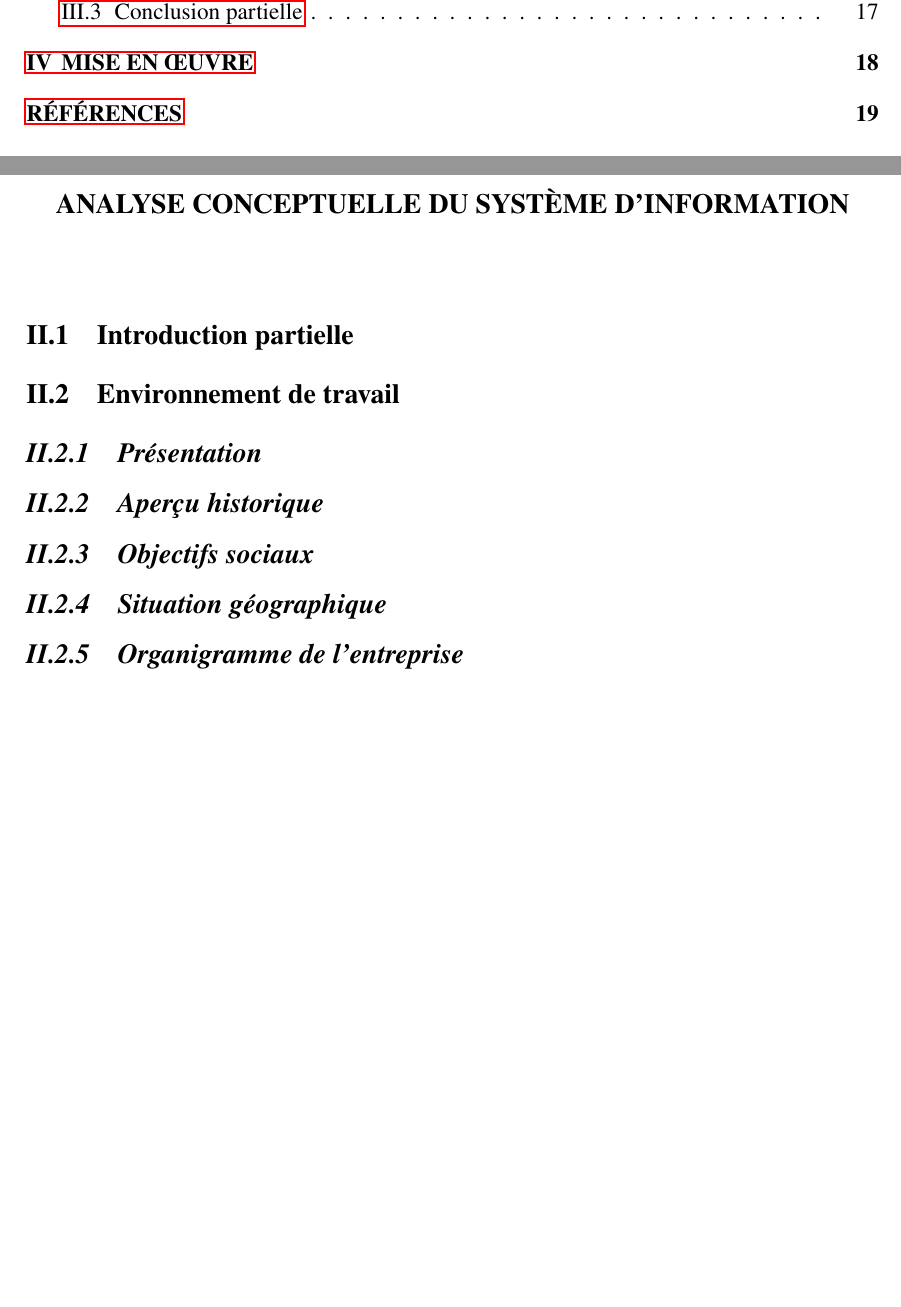
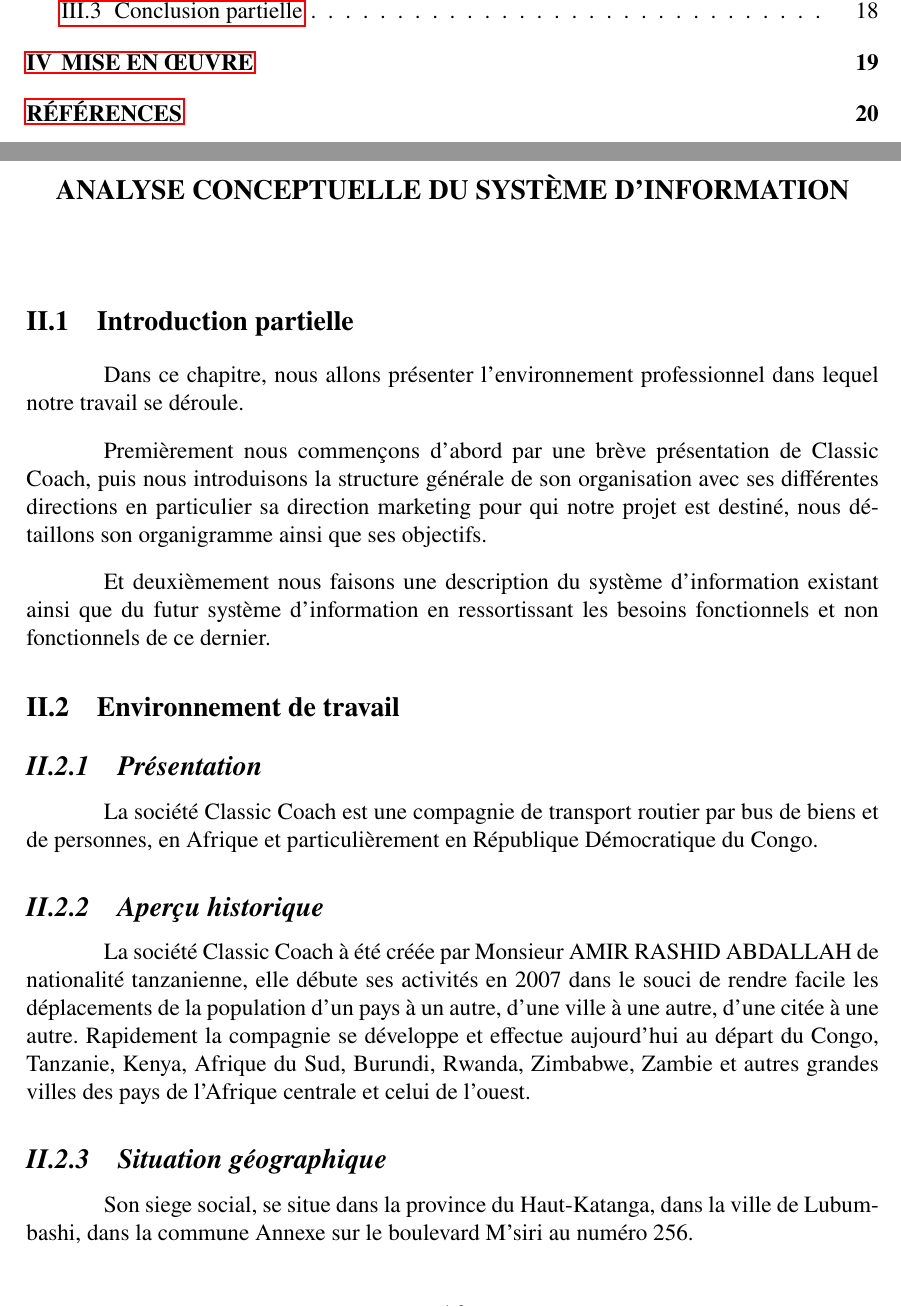
Before and after one commit to BenUzan/esis-tfc-2023, a LaTeX book (memoire/main.tex, which reads memoire/chapitres/02-Chap-2.tex): two parts of pages 8 and 25 of 29 before the commit and two parts of pages 8 and 25 of 30 after it, joined at a grey line, cut so that both start at the same text, the shorter picture padded with empty space. Compiled offline with pdfLaTeX.

Commit message:
TFC :: Chapitre 2 :: Modifications Apportées
Présentation et historiques

```diff
--- a/memoire/chapitres/02-Chap-2.tex
+++ b/memoire/chapitres/02-Chap-2.tex
@@ -1,11 +1,34 @@
 \chapter[ANALYSE CONCEPTUELLE DU SYSTÈME D’INFORMATION]{ANALYSE CONCEPTUELLE DU SYSTÈME D’INFORMATION}
     \section[Introduction partielle]{Introduction partielle}
+    Dans ce chapitre, nous allons présenter l’environnement professionnel dans lequel notre
+    travail se déroule.
+    \par
+    Premièrement nous commençons d’abord par une brève présentation de Classic Coach, puis nous introduisons
+    la structure générale de son organisation avec ses différentes directions en particulier
+    sa direction marketing pour qui notre projet est destiné, nous détaillons son organigramme ainsi
+    que ses objectifs.
+    \par
+    Et deuxièmement nous faisons une description du système d’information existant ainsi
+    que du futur système d’information en ressortissant les besoins fonctionnels et non
+    fonctionnels de ce dernier.
     \section[Environnement de travail]{Environnement de travail}
         \subsection[Présentation]{\textit{Présentation}}
+        La société Classic Coach est une compagnie de transport routier
+        par bus de biens et de personnes, en Afrique et particulièrement
+        en République Démocratique du Congo.
+
         \subsection[Aperçu historique]{\textit{Aperçu historique}}
-        \subsection[Objectifs sociaux]{\textit{Objectifs sociaux}}
-        \subsection[Situation géographique]{\textit{Situation géographique}}
-        \subsection[Organigramme de l’entreprise]{\textit{Organigramme de l’entreprise}}
+        La société Classic Coach à été créée par Monsieur AMIR RASHID ABDALLAH
+        de nationalité tanzanienne, elle débute ses activités en 2007 dans le
+        souci de rendre facile les déplacements de la population d’un pays à un autre, d’une ville à une autre,
+        d’une citée à une autre. Rapidement la compagnie se développe et effectue
+        aujourd’hui au départ du Congo, Tanzanie, Kenya, Afrique du Sud, Burundi,
+        Rwanda, Zimbabwe, Zambie et autres grandes villes des pays de l’Afrique
+        centrale et celui de l’ouest.
+
+        \subsection[Situation géographique]{Situation géographique}
+        Son siege social, se situe dans la province du Haut-Katanga, dans la ville de Lubumbashi,
+        dans la commune Annexe sur le boulevard M'siri au numéro 256.
     \section[Analyse du système existant]{Analyse du système existant}
         \subsection[short]{*** Procédures de ventes des billets}
         \subsection[short]{title}
```
Also changed, not shown: memoire/main.pdf.
